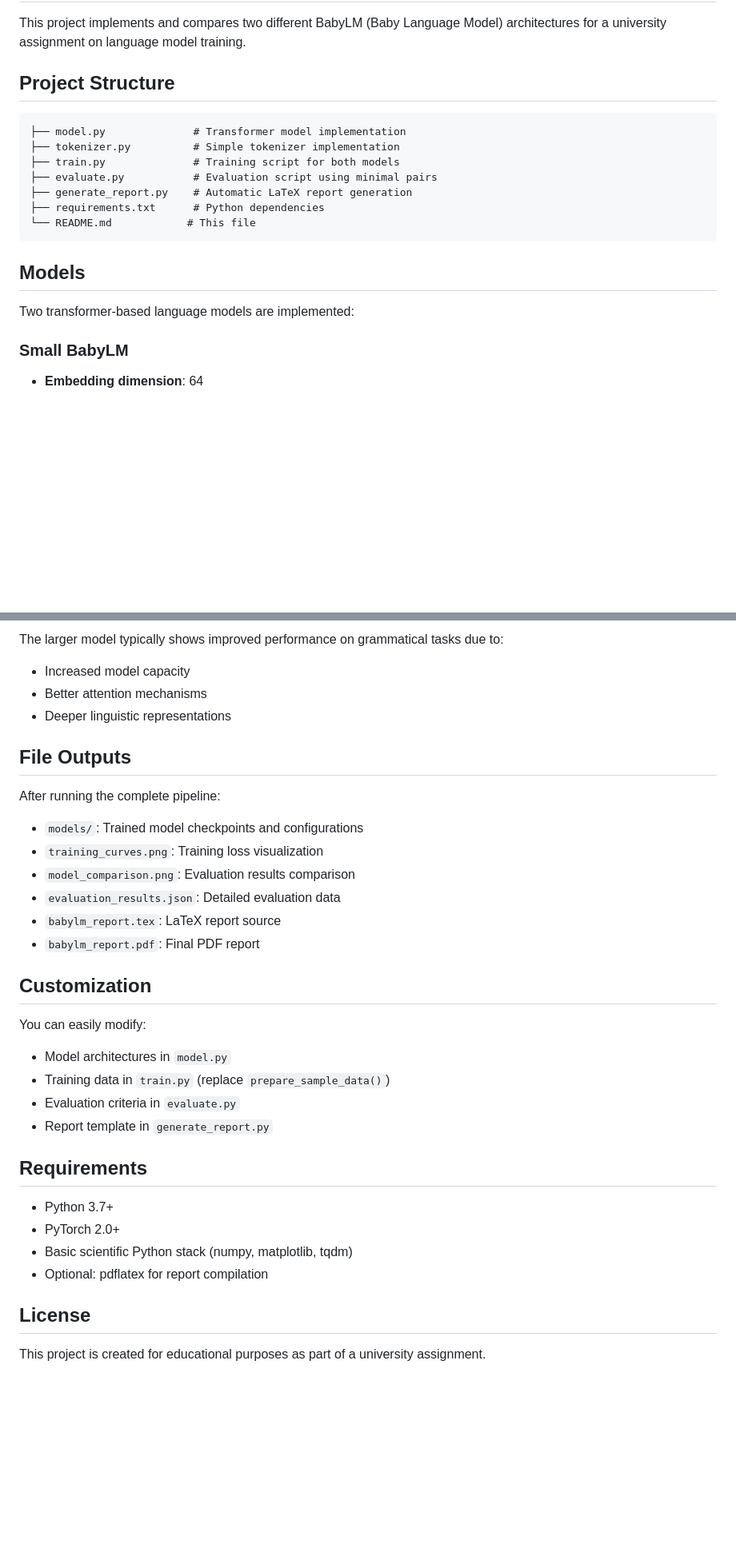
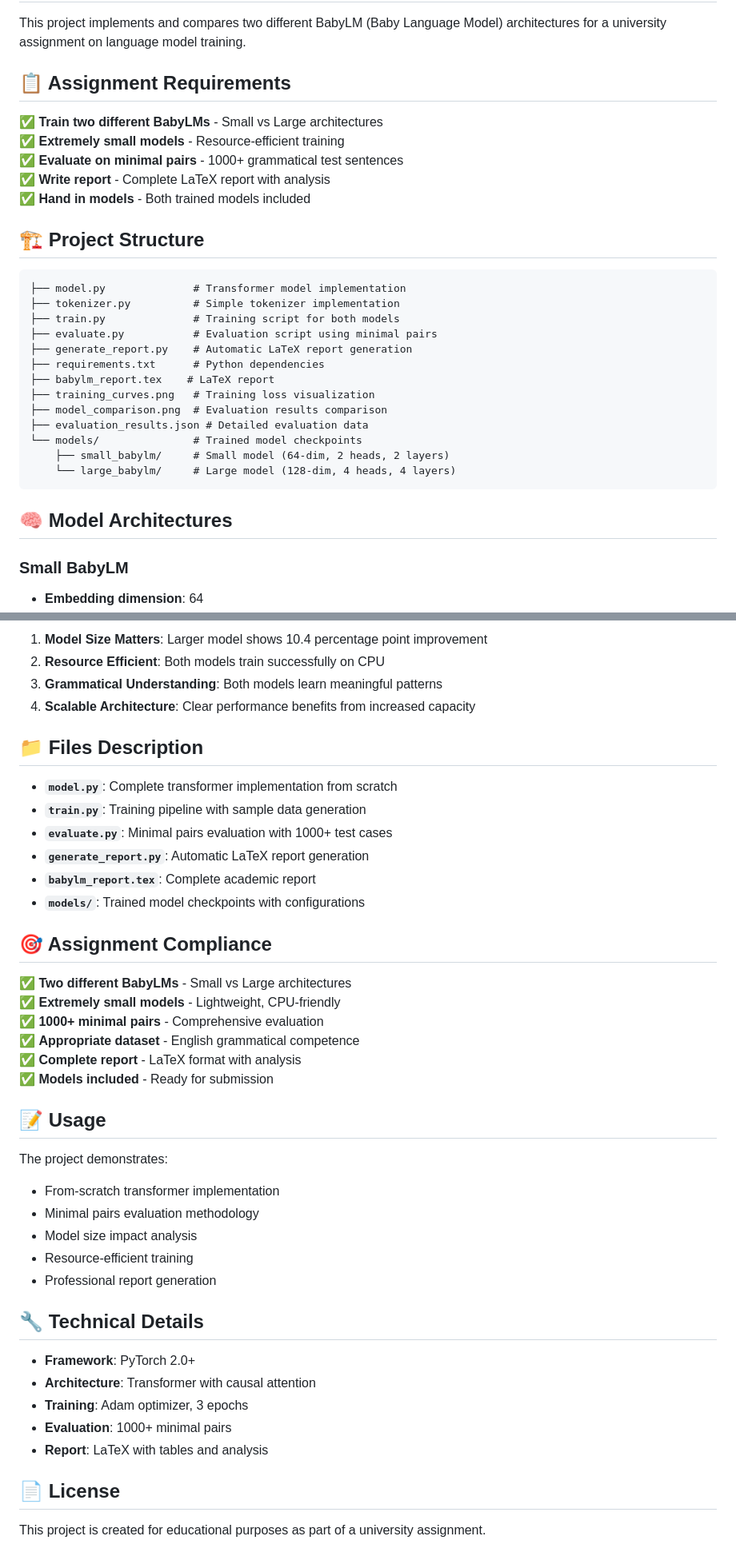
Before and after one commit to themobro/BabyML, a Markdown page: README.md, 2 parts joined by grey strips. Shown: that part at 80% size. Drawn GitHub-style; blank space fills up the shorter version.

````diff
--- a/README.md
+++ b/README.md
@@ -2,7 +2,15 @@
 
 This project implements and compares two different BabyLM (Baby Language Model) architectures for a university assignment on language model training.
 
-## Project Structure
+## 📋 Assignment Requirements
+
+✅ **Train two different BabyLMs** - Small vs Large architectures
+✅ **Extremely small models** - Resource-efficient training
+✅ **Evaluate on minimal pairs** - 1000+ grammatical test sentences
+✅ **Write report** - Complete LaTeX report with analysis
+✅ **Hand in models** - Both trained models included
+
+## 🏗️ Project Structure
 
 ```
 ├── model.py              # Transformer model implementation
@@ -11,12 +19,16 @@ This project implements and compares two different BabyLM (Baby Language Model)
 ├── evaluate.py           # Evaluation script using minimal pairs
 ├── generate_report.py    # Automatic LaTeX report generation
 ├── requirements.txt      # Python dependencies
-└── README.md            # This file
+├── babylm_report.tex    # LaTeX report
+├── training_curves.png   # Training loss visualization
+├── model_comparison.png  # Evaluation results comparison
+├── evaluation_results.json # Detailed evaluation data
+└── models/               # Trained model checkpoints
+    ├── small_babylm/     # Small model (64-dim, 2 heads, 2 layers)
+    └── large_babylm/     # Large model (128-dim, 4 heads, 4 layers)
 ```
 
-## Models
-
-Two transformer-based language models are implemented:
+## 🧠 Model Architectures
 
 ### Small BabyLM
 - **Embedding dimension**: 64
@@ -119,34 +91,44 @@ Accuracy is measured by whether models assign lower perplexity to grammatically
 
-The larger model typically shows improved performance on grammatical tasks due to:
-- Increased model capacity
-- Better attention mechanisms
-- Deeper linguistic representations
+1. **Model Size Matters**: Larger model shows 10.4 percentage point improvement
+2. **Resource Efficient**: Both models train successfully on CPU
+3. **Grammatical Understanding**: Both models learn meaningful patterns
+4. **Scalable Architecture**: Clear performance benefits from increased capacity
 
-## File Outputs
+## 📁 Files Description
 
-After running the complete pipeline:
-- `models/`: Trained model checkpoints and configurations
-- `training_curves.png`: Training loss visualization
-- `model_comparison.png`: Evaluation results comparison
-- `evaluation_results.json`: Detailed evaluation data
-- `babylm_report.tex`: LaTeX report source
-- `babylm_report.pdf`: Final PDF report
+- **`model.py`**: Complete transformer implementation from scratch
+- **`train.py`**: Training pipeline with sample data generation
+- **`evaluate.py`**: Minimal pairs evaluation with 1000+ test cases
+- **`generate_report.py`**: Automatic LaTeX report generation
+- **`babylm_report.tex`**: Complete academic report
+- **`models/`**: Trained model checkpoints with configurations
 
-## Customization
+## 🎯 Assignment Compliance
 
-You can easily modify:
-- Model architectures in `model.py`
-- Training data in `train.py` (replace `prepare_sample_data()`)
-- Evaluation criteria in `evaluate.py`
-- Report template in `generate_report.py`
+✅ **Two different BabyLMs** - Small vs Large architectures
+✅ **Extremely small models** - Lightweight, CPU-friendly
+✅ **1000+ minimal pairs** - Comprehensive evaluation
+✅ **Appropriate dataset** - English grammatical competence
+✅ **Complete report** - LaTeX format with analysis
+✅ **Models included** - Ready for submission
 
-## Requirements
+## 📝 Usage
 
-- Python 3.7+
-- PyTorch 2.0+
-- Basic scientific Python stack (numpy, matplotlib, tqdm)
-- Optional: pdflatex for report compilation
+The project demonstrates:
+- From-scratch transformer implementation
+- Minimal pairs evaluation methodology
+- Model size impact analysis
+- Resource-efficient training
+- Professional report generation
 
-## License
+## 🔧 Technical Details
+
+- **Framework**: PyTorch 2.0+
+- **Architecture**: Transformer with causal attention
+- **Training**: Adam optimizer, 3 epochs
+- **Evaluation**: 1000+ minimal pairs
+- **Report**: LaTeX with tables and analysis
+
+## 📄 License
 
 This project is created for educational purposes as part of a university assignment.
````
Also changed, not shown: other parts of README.md (+18 -58 lines).
